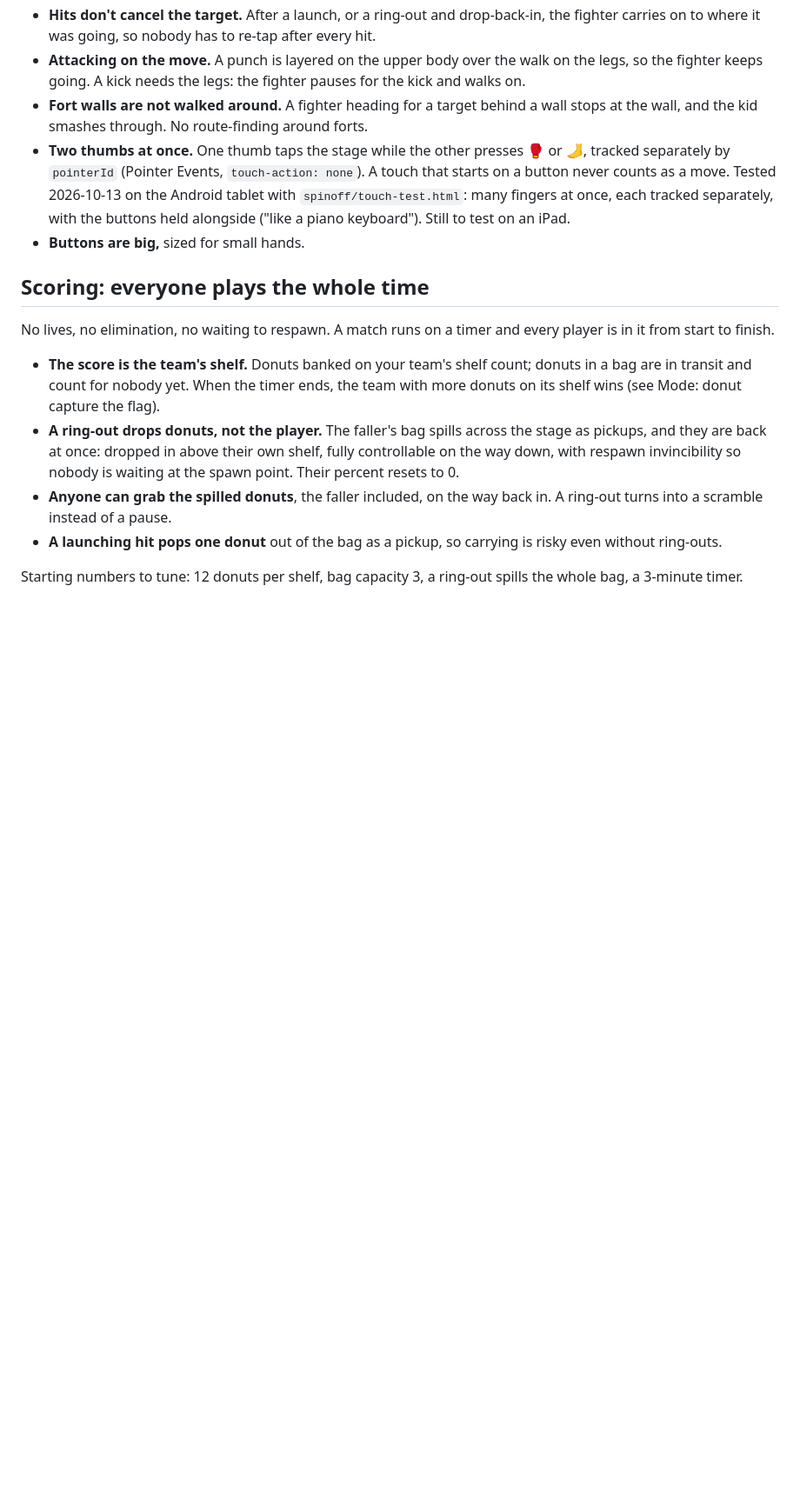
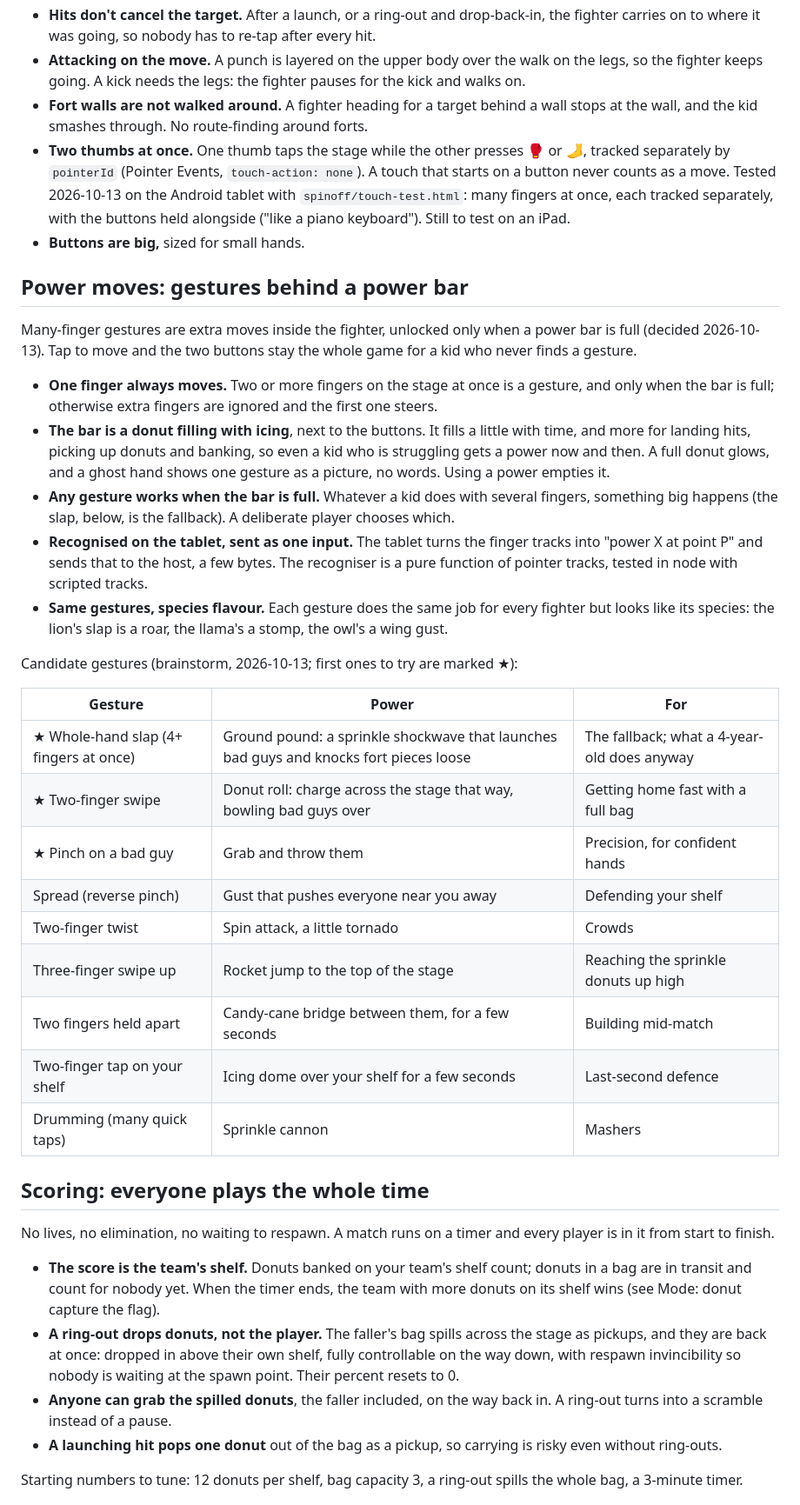
Before and after one commit to abolger-personal/local-yarn-store-game, a Markdown page: spinoff/REUSE-SPEC.md, the part around one of its changes. Shown at 87% size. Drawn GitHub-style; blank space fills up the shorter version.

Commit message:
Spinoff spec: power bar unlocks many-finger gesture moves; candidate gesture table
Co-Authored-By: Claude Opus 5.5 <noreply@anthropic.com>

```diff
--- a/spinoff/REUSE-SPEC.md
+++ b/spinoff/REUSE-SPEC.md
@@ -135,6 +135,40 @@ buttons are 🥊 punch and 🦶 kick, which attack where the fighter is, while i
   alongside ("like a piano keyboard"). Still to test on an iPad.
 - **Buttons are big,** sized for small hands.
 
+## Power moves: gestures behind a power bar
+
+Many-finger gestures are extra moves inside the fighter, unlocked only when a power bar is full
+(decided 2026-10-13). Tap to move and the two buttons stay the whole game for a kid who never finds
+a gesture.
+
+- **One finger always moves.** Two or more fingers on the stage at once is a gesture, and only
+  when the bar is full; otherwise extra fingers are ignored and the first one steers.
+- **The bar is a donut filling with icing**, next to the buttons. It fills a little with time,
+  and more for landing hits, picking up donuts and banking, so even a kid who is struggling gets a
+  power now and then. A full donut glows, and a ghost hand shows one gesture as a picture, no words.
+  Using a power empties it.
+- **Any gesture works when the bar is full.** Whatever a kid does with several fingers, something
+  big happens (the slap, below, is the fallback). A deliberate player chooses which.
+- **Recognised on the tablet, sent as one input.** The tablet turns the finger tracks into "power
+  X at point P" and sends that to the host, a few bytes. The recogniser is a pure function of
+  pointer tracks, tested in node with scripted tracks.
+- **Same gestures, species flavour.** Each gesture does the same job for every fighter but looks
+  like its species: the lion's slap is a roar, the llama's a stomp, the owl's a wing gust.
+
+Candidate gestures (brainstorm, 2026-10-13; first ones to try are marked ★):
+
+| Gesture | Power | For |
+| --- | --- | --- |
+| ★ Whole-hand slap (4+ fingers at once) | Ground pound: a sprinkle shockwave that launches bad guys and knocks fort pieces loose | The fallback; what a 4-year-old does anyway |
+| ★ Two-finger swipe | Donut roll: charge across the stage that way, bowling bad guys over | Getting home fast with a full bag |
+| ★ Pinch on a bad guy | Grab and throw them | Precision, for confident hands |
+| Spread (reverse pinch) | Gust that pushes everyone near you away | Defending your shelf |
+| Two-finger twist | Spin attack, a little tornado | Crowds |
+| Three-finger swipe up | Rocket jump to the top of the stage | Reaching the sprinkle donuts up high |
+| Two fingers held apart | Candy-cane bridge between them, for a few seconds | Building mid-match |
+| Two-finger tap on your shelf | Icing dome over your shelf for a few seconds | Last-second defence |
+| Drumming (many quick taps) | Sprinkle cannon | Mashers |
+
 ## Scoring: everyone plays the whole time
 
 No lives, no elimination, no waiting to respawn. A match runs on a timer and every player is in
```
Also changed, not shown: other parts of spinoff/REUSE-SPEC.md (+5 -3 lines).
